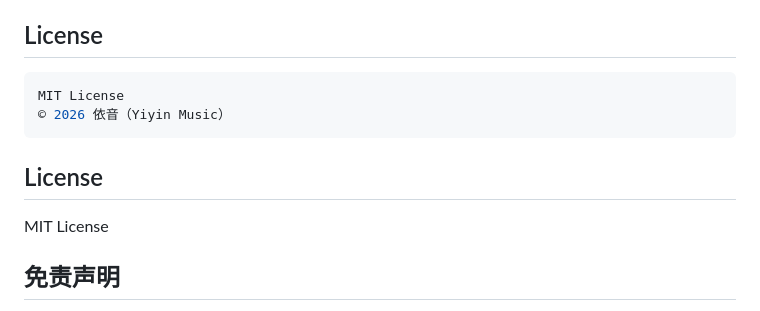
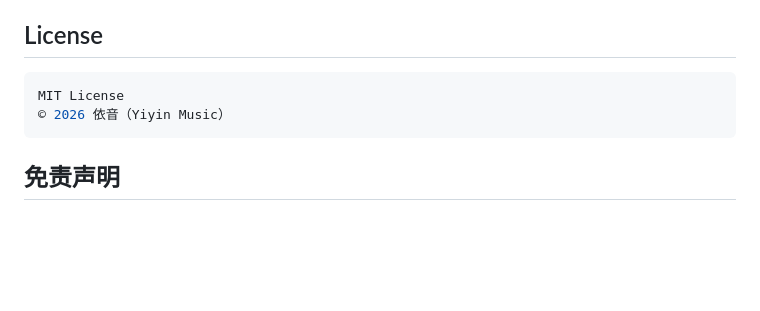
Before and after one commit to chaoahyl/yiyin-music, a Markdown page: README.md, the part around the change. GitHub-like rendering; blank space fills up the shorter version.

Commit message:
Remove License section from README
Removed the License section from the README.

````diff
--- a/README.md
+++ b/README.md
@@ -154,11 +154,6 @@ MIT License
 © 2026 依音（Yiyin Music）
 ```
 
-## License
-
-MIT License
-
-
 ## 免责声明
 
 - 本软件完全免费，供本地音乐播放使用。
````
